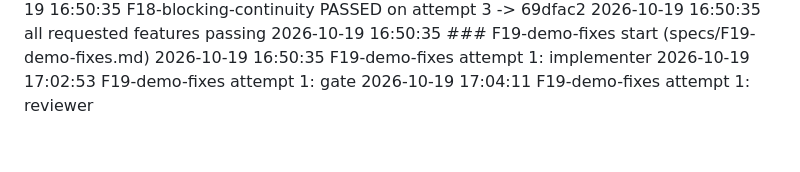
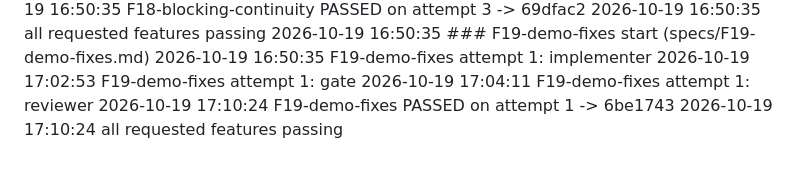
Before and after one commit to knodelchik/idea-to-video, a Markdown page: harness/runs.md, the part around the change. GitHub-like rendering.

Commit message:
harness: F18, F19 run log
Co-Authored-By: Claude Opus 5.5 (1M context) <noreply@anthropic.com>

```diff
--- a/harness/runs.md
+++ b/harness/runs.md
@@ -210,3 +210,5 @@
 2026-10-19 16:50:35 F19-demo-fixes attempt 1: implementer
 2026-10-19 17:02:53 F19-demo-fixes attempt 1: gate
 2026-10-19 17:04:11 F19-demo-fixes attempt 1: reviewer
+2026-10-19 17:10:24 F19-demo-fixes PASSED on attempt 1 -> 6be1743
+2026-10-19 17:10:24 all requested features passing
```
